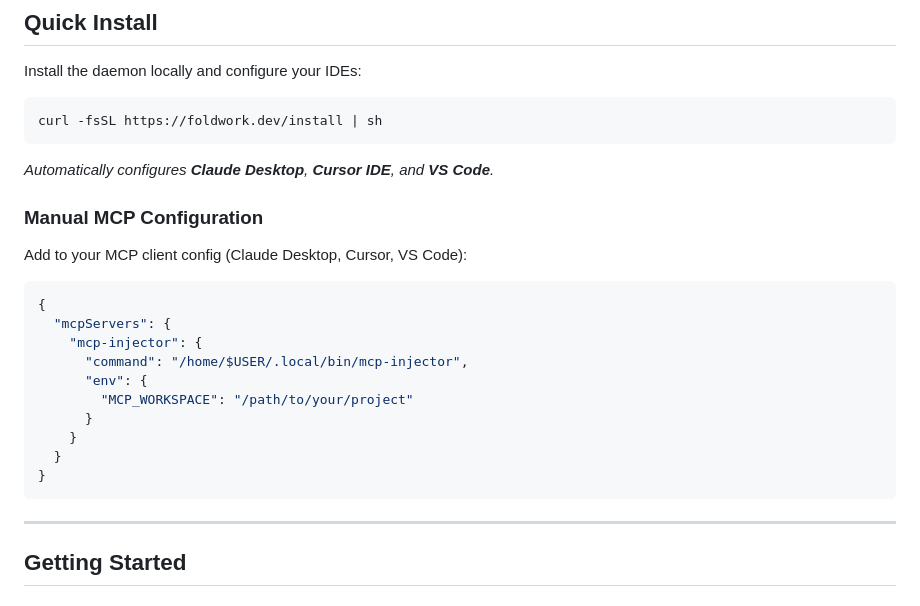
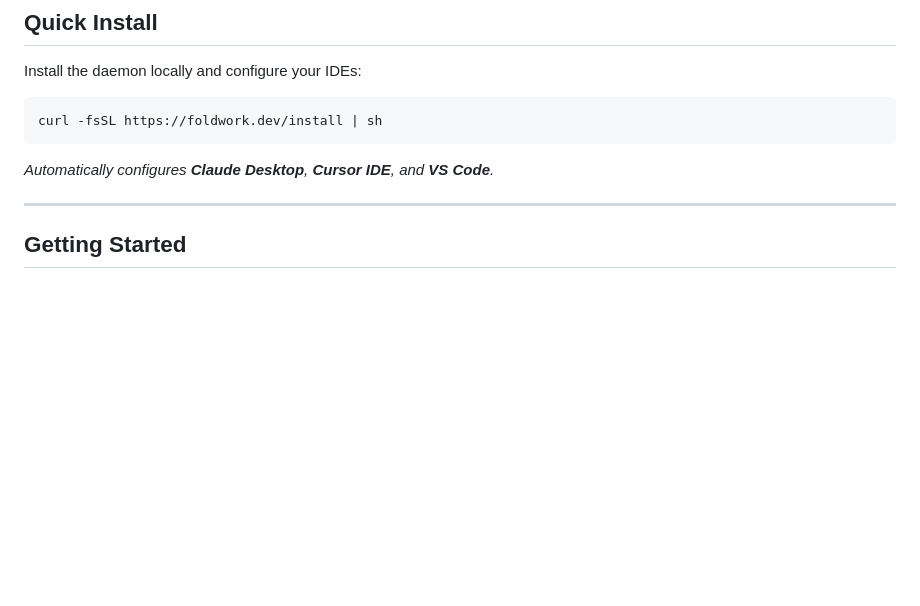
Before and after one commit to foldwork-dev/mcp-injector, a Markdown page: README.md, the part around the change. Rendered like a GitHub page; blank space fills up the shorter version.

Commit message:
docs: remove duplicate MCP config block

````diff
--- a/README.md
+++ b/README.md
@@ -88,23 +88,6 @@ curl -fsSL https://foldwork.dev/install | sh
 ```
 
 *Automatically configures **Claude Desktop**, **Cursor IDE**, and **VS Code**.*
-
-### Manual MCP Configuration
-
-Add to your MCP client config (Claude Desktop, Cursor, VS Code):
-
-```json
-{
-  "mcpServers": {
-    "mcp-injector": {
-      "command": "/home/$USER/.local/bin/mcp-injector",
-      "env": {
-        "MCP_WORKSPACE": "/path/to/your/project"
-      }
-    }
-  }
-}
-```
 
 ---
 
````
